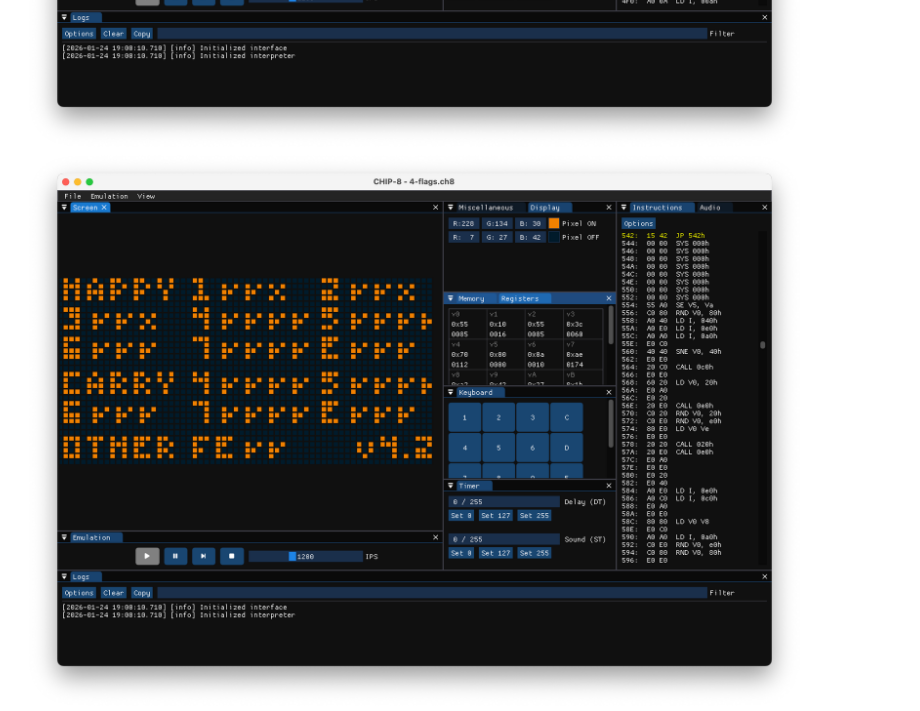
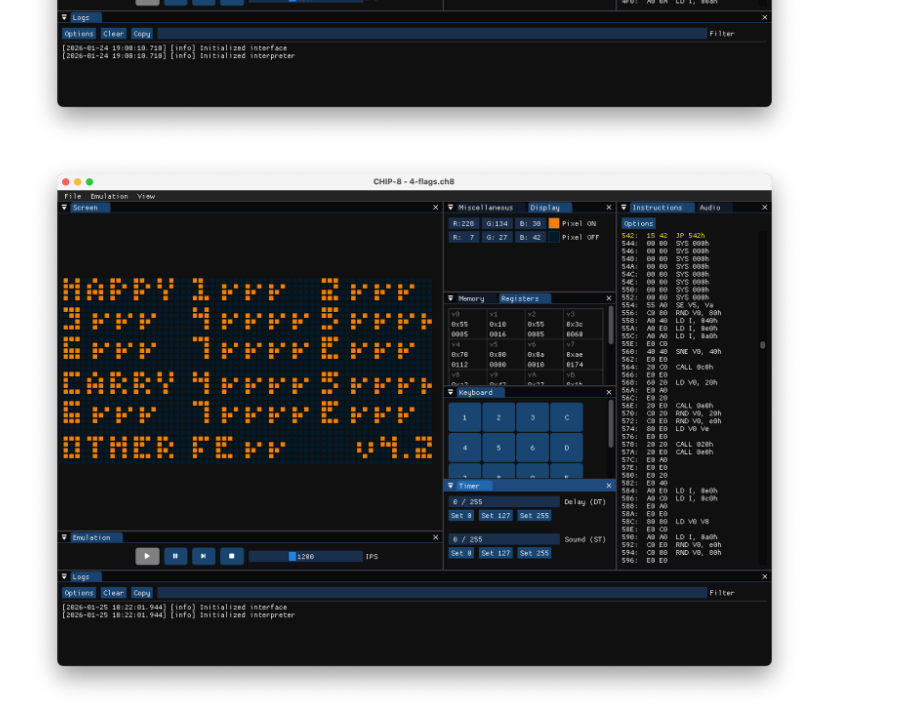
Before and after one commit to aceiii/ace-chip8, a Markdown page: README.md, the part around the change. GitHub-like rendering; pictures changed too: images/4-flags_2026-01-25.png (added).

Commit message:
Update flags test screenshot

```diff
--- a/README.md
+++ b/README.md
@@ -16,7 +16,7 @@
 ![1 - Chip8 Logo](images/1-chip8-logo_2026-01-24.png)
 ![2 - IBM Logo](images/2-ibm-logo_2026-01-24.png)
 ![3 - corax+](images/3-corax_2026-01-24.png)
-![4 - flags](images/4-flags_2026-01-24.png)
+![4 - flags](images/4-flags_2026-01-25.png)
 ![5 - quirks](images/5-quirks_2026-01-24.png)
 ![6 - keypad (down)](images/6-keypad-dn_2026-01-24.png)
 ![6 - keypad (up)](images/6-keypad-up_2026-01-24.png)
```
